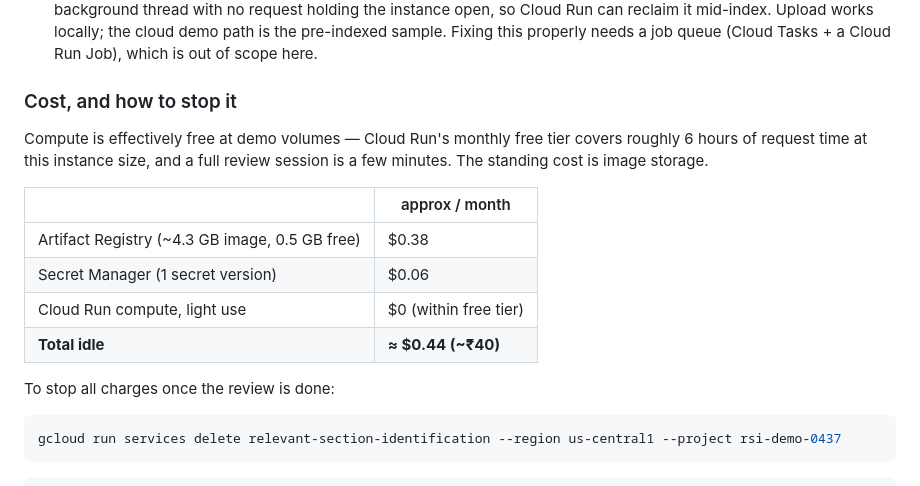
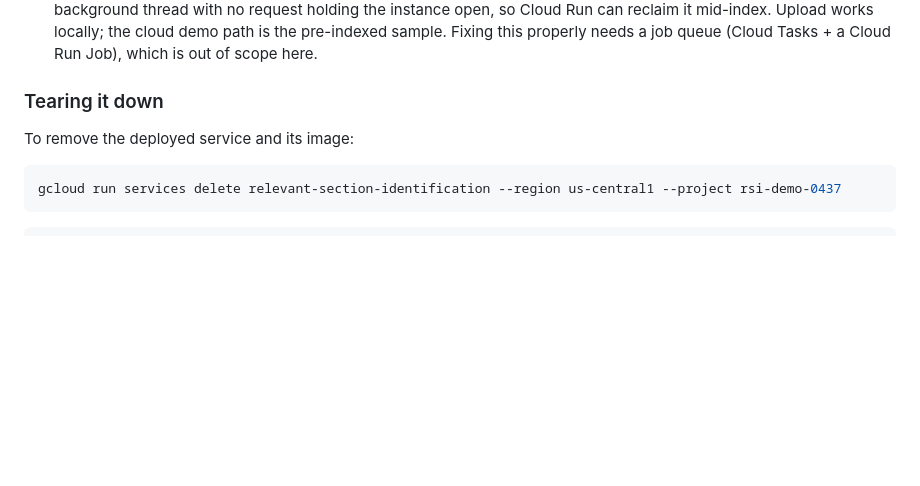
Before and after one commit to ns-0437/relevant-section-identification, a Markdown page: README.md, the part around the change. GitHub-like rendering; blank space fills up the shorter version.

````diff
--- a/README.md
+++ b/README.md
@@ -206,20 +206,9 @@ These are properties of the deployment, not of the pipeline:
   the cloud demo path is the pre-indexed sample. Fixing this properly needs a job
   queue (Cloud Tasks + a Cloud Run Job), which is out of scope here.
 
-### Cost, and how to stop it
+### Tearing it down
 
-Compute is effectively free at demo volumes — Cloud Run's monthly free tier covers
-roughly 6 hours of request time at this instance size, and a full review session
-is a few minutes. The standing cost is image storage.
-
-| | approx / month |
-|---|---|
-| Artifact Registry (~4.3 GB image, 0.5 GB free) | $0.38 |
-| Secret Manager (1 secret version) | $0.06 |
-| Cloud Run compute, light use | $0 (within free tier) |
-| **Total idle** | **≈ $0.44 (~₹40)** |
-
-To stop all charges once the review is done:
+To remove the deployed service and its image:
 
 ```bash
 gcloud run services delete relevant-section-identification --region us-central1 --project rsi-demo-0437
````
Also changed, not shown: REPORT.md (+40 -2 lines).
